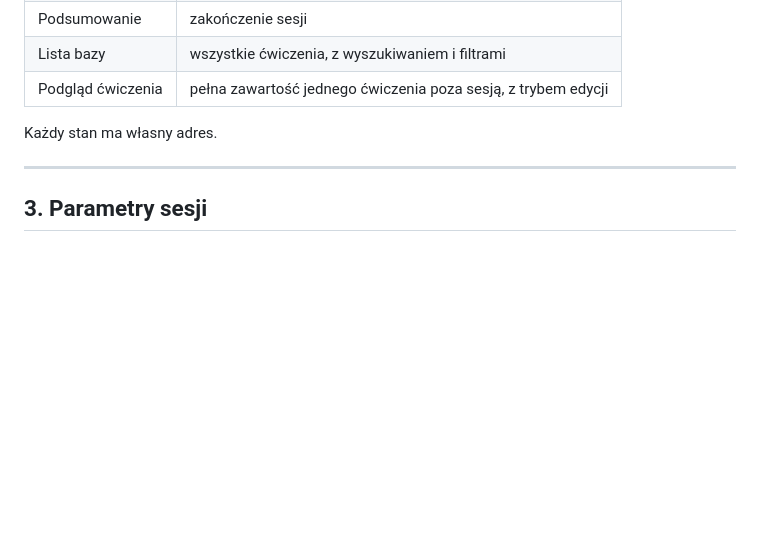
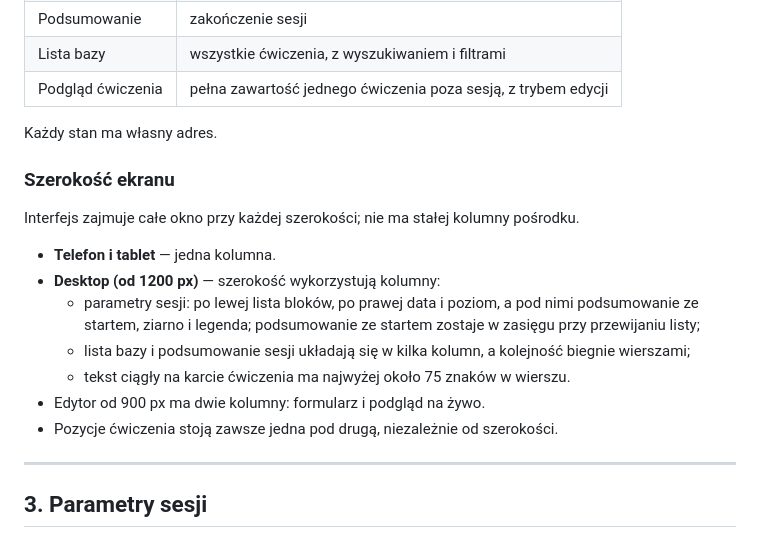
Before and after one commit to wiQ1999/Logopedium, a Markdown page: docs/APPLICATION.md, the part around the change. Drawn GitHub-style; blank space fills up the shorter version.

Commit message:
docs: describe the full-window layout

```diff
--- a/docs/APPLICATION.md
+++ b/docs/APPLICATION.md
@@ -21,6 +21,19 @@ Dwa niezależne tryby pracy:
 | Podgląd ćwiczenia | pełna zawartość jednego ćwiczenia poza sesją, z trybem edycji |
 
 Każdy stan ma własny adres.
+
+### Szerokość ekranu
+
+Interfejs zajmuje całe okno przy każdej szerokości; nie ma stałej kolumny pośrodku.
+
+- **Telefon i tablet** — jedna kolumna.
+- **Desktop (od 1200 px)** — szerokość wykorzystują kolumny:
+  - parametry sesji: po lewej lista bloków, po prawej data i poziom, a pod nimi podsumowanie
+    ze startem, ziarno i legenda; podsumowanie ze startem zostaje w zasięgu przy przewijaniu listy;
+  - lista bazy i podsumowanie sesji układają się w kilka kolumn, a kolejność biegnie wierszami;
+  - tekst ciągły na karcie ćwiczenia ma najwyżej około 75 znaków w wierszu.
+- Edytor od 900 px ma dwie kolumny: formularz i podgląd na żywo.
+- Pozycje ćwiczenia stoją zawsze jedna pod drugą, niezależnie od szerokości.
 
 ---
 
```
